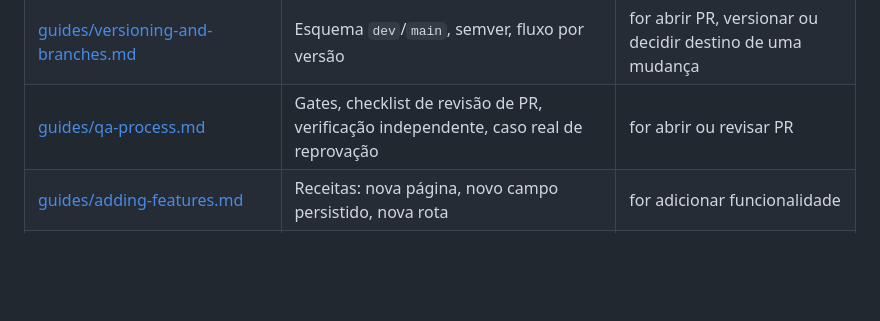
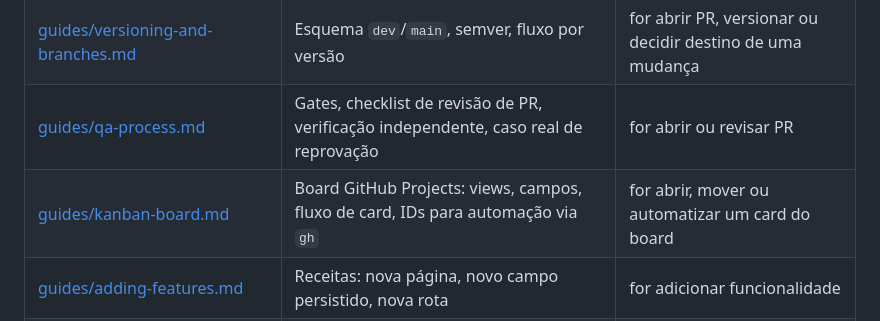
Before and after one commit to Berdegeus/Glucore, a Markdown page: docs/README.md, the part around the change. GitHub-like rendering; blank space fills up the shorter version.

```diff
--- a/docs/README.md
+++ b/docs/README.md
@@ -15,6 +15,7 @@ Glucore é um MVP Flutter (Android-first) para sensores CGM Sibionics, com backe
 | [guides/setup-and-build.md](guides/setup-and-build.md) | Comandos, variáveis, restrições de build | for compilar, rodar ou configurar ambiente |
 | [guides/versioning-and-branches.md](guides/versioning-and-branches.md) | Esquema `dev`/`main`, semver, fluxo por versão | for abrir PR, versionar ou decidir destino de uma mudança |
 | [guides/qa-process.md](guides/qa-process.md) | Gates, checklist de revisão de PR, verificação independente, caso real de reprovação | for abrir ou revisar PR |
+| [guides/kanban-board.md](guides/kanban-board.md) | Board GitHub Projects: views, campos, fluxo de card, IDs para automação via `gh` | for abrir, mover ou automatizar um card do board |
 | [guides/adding-features.md](guides/adding-features.md) | Receitas: nova página, novo campo persistido, nova rota | for adicionar funcionalidade |
 | [reference/platform-channels.md](reference/platform-channels.md) | Contrato exato MethodChannel/EventChannel | for mexer na fronteira Flutter↔Android |
 | [reference/multi-sensor-architecture.md](reference/multi-sensor-architecture.md) | Contrato `BrandBleManager`, as três marcas suportadas, quem escolhe a marca | for adicionar marca de sensor ou mexer no que é comum a todas |
```
Also changed, not shown: docs/guides/kanban-board.md (added, +91 -0 lines).
